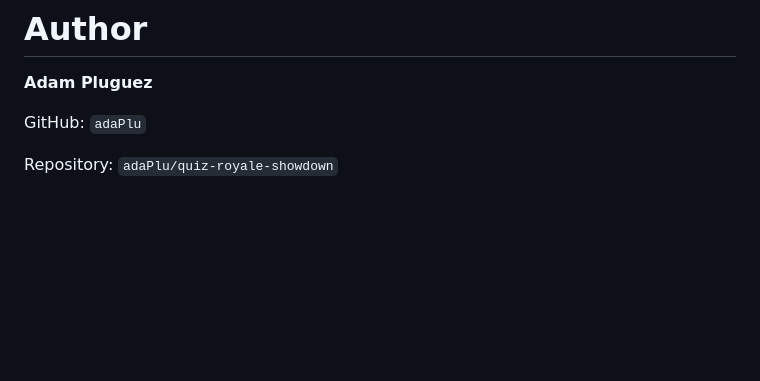
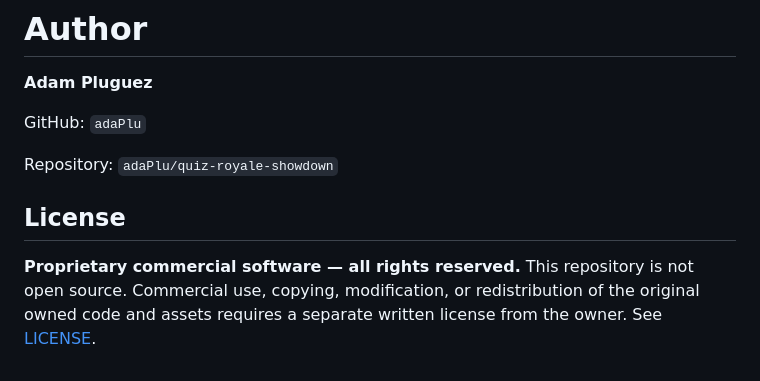
Before and after one commit to adaPlu/quiz-royale-showdown, a Markdown page: README.md, the part around the change. Drawn GitHub-style; blank space fills up the shorter version.

Commit message:
Clarify proprietary license in README

```diff
--- a/README.md
+++ b/README.md
@@ -1017,3 +1017,8 @@ All rights reserved unless otherwise specified by the repository owner.
 GitHub: `adaPlu`
 
 Repository: `adaPlu/quiz-royale-showdown`
+
+
+## License
+
+**Proprietary commercial software — all rights reserved.** This repository is not open source. Commercial use, copying, modification, or redistribution of the original owned code and assets requires a separate written license from the owner. See [LICENSE](LICENSE).
```
